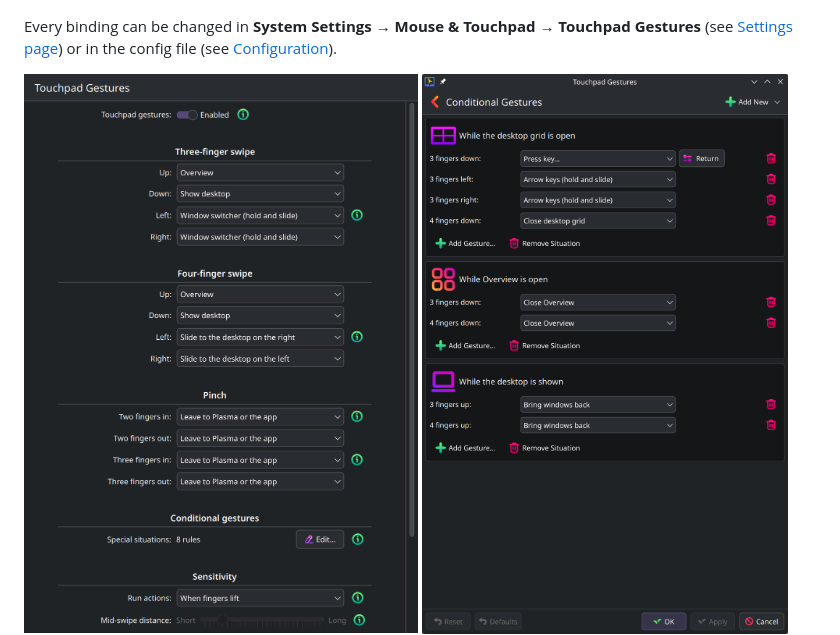
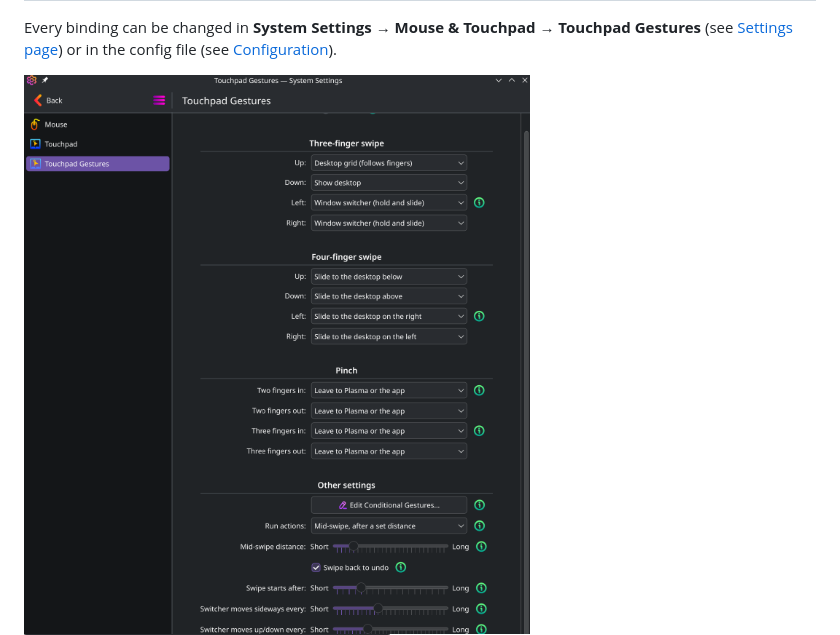
Before and after one commit to LiberaTeMetuMortis/kwin-winlike-gestures, a Markdown page: README.md, the part around the change. GitHub-like rendering; pictures changed too: docs/settings-page.png.

Commit message:
README: settings page screenshot in System Settings

```diff
--- a/README.md
+++ b/README.md
@@ -34,7 +34,7 @@ Every binding can be changed in **System Settings → Mouse & Touchpad → Touch
 Gestures** (see [Settings page](#settings-page)) or in the config file (see
 [Configuration](#configuration)).
 
-<img width="463" alt="The Touchpad Gestures settings page" src="docs/settings-page.png" />
+<img width="636" alt="The Touchpad Gestures settings page" src="docs/settings-page.png" />
 <img width="463" alt="The Conditional Gestures page, one card per situation" src="docs/conditional-gestures.png" />
 
 ---
```
